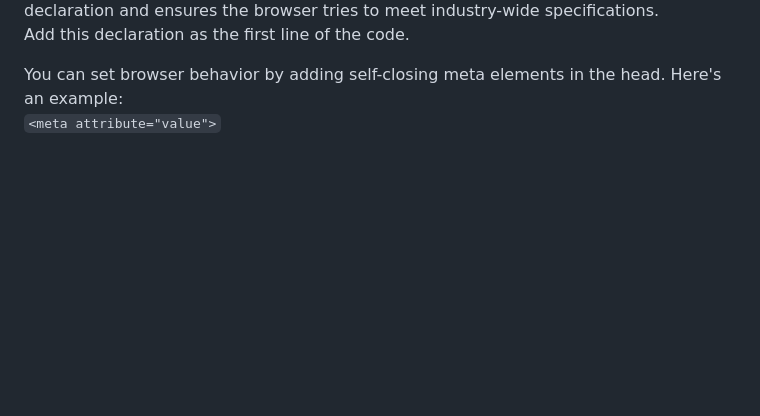
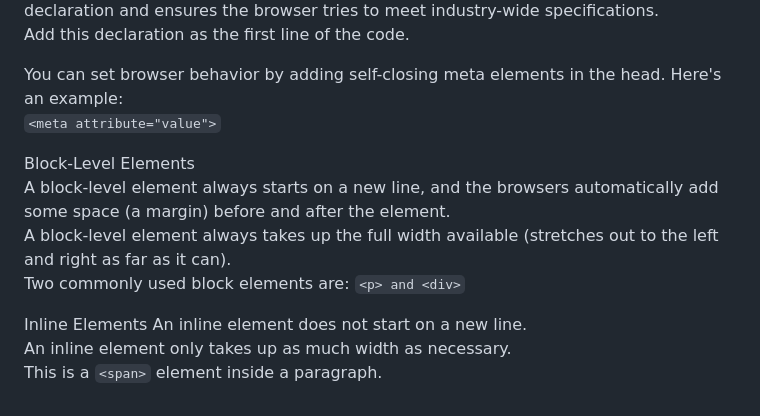
Before and after one commit to JakeFellwock/HTML_Notes, a Markdown page: README.md, the part around the change. GitHub-like rendering; blank space fills up the shorter version.

````diff
--- a/README.md
+++ b/README.md
@@ -138,3 +138,13 @@ Add this declaration as the first line of the code. <br>
 
 You can set browser behavior by adding self-closing meta elements in the head. Here's an example: <br>
 ```<meta attribute="value">``` <br>
+
+Block-Level Elements <br>
+A block-level element always starts on a new line, and the browsers automatically add some space (a margin) before and after the element.<br>
+A block-level element always takes up the full width available (stretches out to the left and right as far as it can). <br>
+Two commonly used block elements are: ```<p> and <div>``` <br>
+
+Inline Elements
+An inline element does not start on a new line. <br>
+An inline element only takes up as much width as necessary. <br>
+This is a ```<span>``` element inside a paragraph. <br>
````
